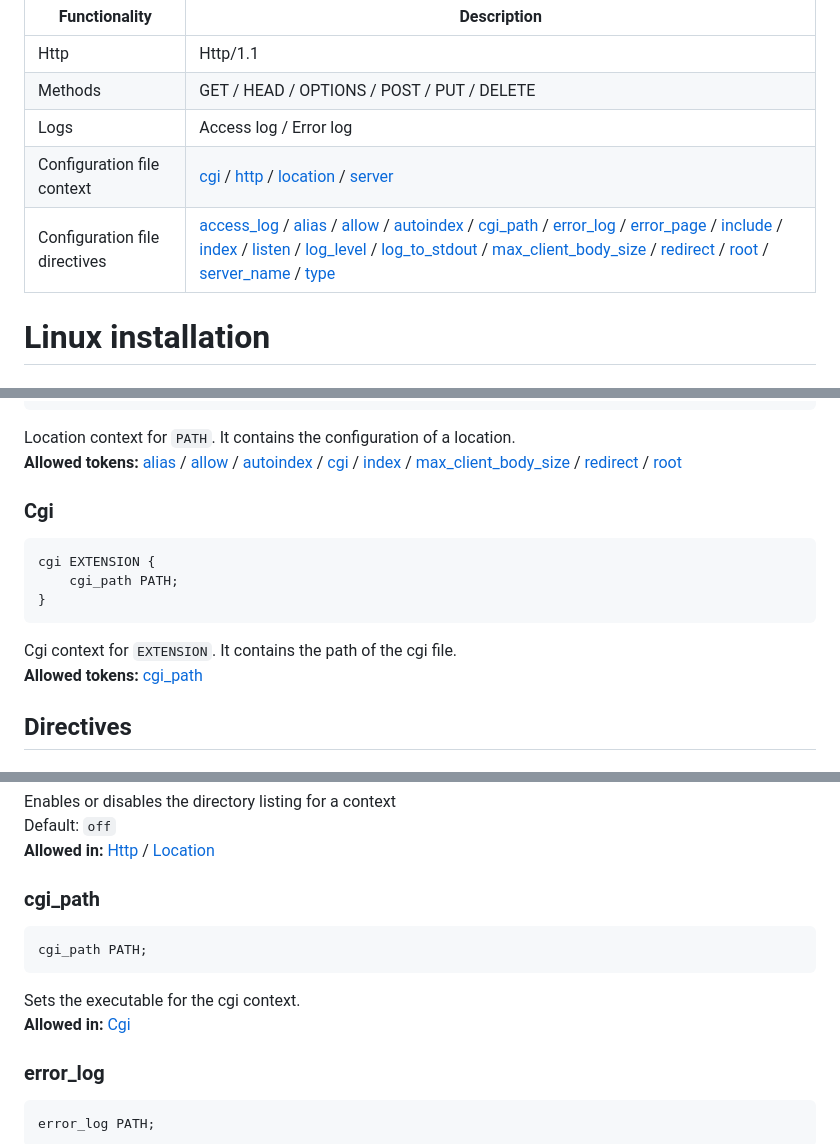
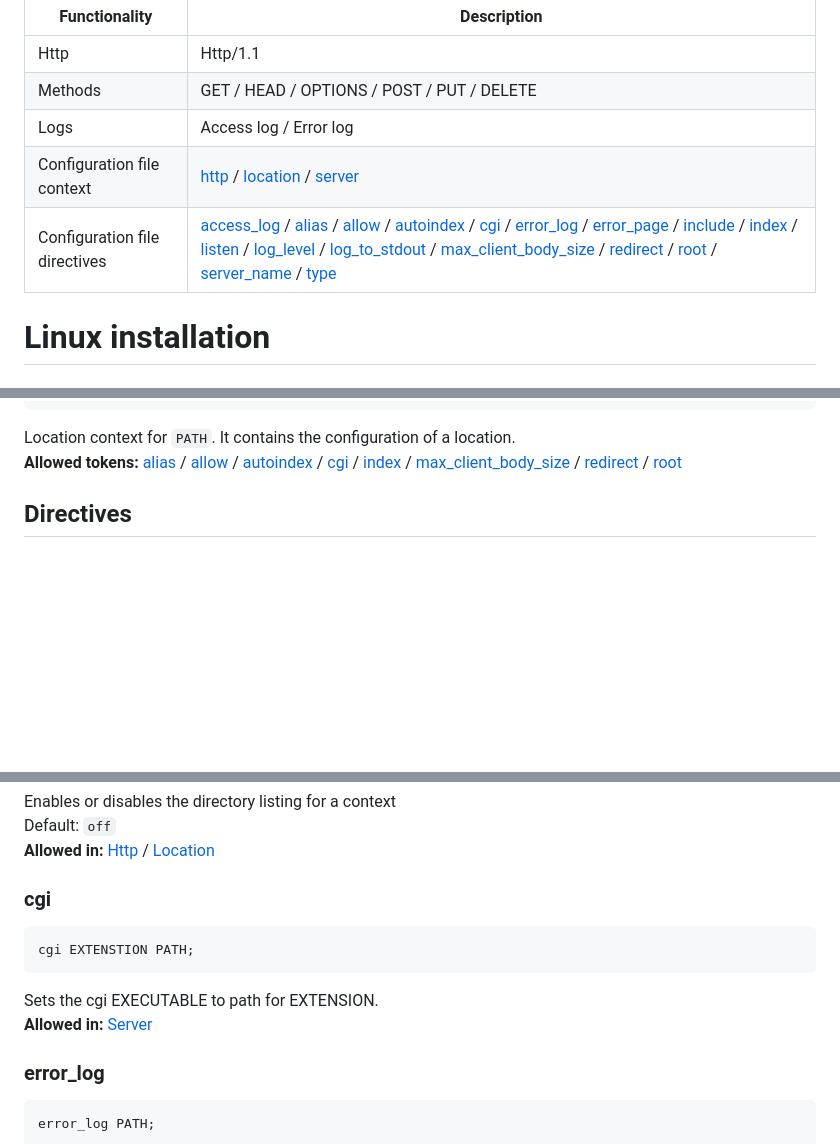
Before and after one commit to PythonGermany/42_webserv, a Markdown page: README.md, 3 parts joined by grey strips. Drawn GitHub-style; blank space fills up the shorter version.

Commit message:
Update README.md
Changed cgi documentation

````diff
--- a/README.md
+++ b/README.md
@@ -42,8 +42,8 @@ This project is a webserver written in C++98. It's functionality is listed below
 | Http | Http/1.1 |
 | Methods | GET / HEAD / OPTIONS / POST / PUT / DELETE |
 | Logs | Access log / Error log |
-| Configuration file context | [cgi](#cgi) / [http](#http) / [location](#location) / [server](#server) |
-| Configuration file directives | [access_log](#access_log) / [alias](#alias) / [allow](#allow) / [autoindex](#autoindex) / [cgi_path](#cgi_path) / [error_log](#error_log) / [error_page](#error_page) / [include](#include) / [index](#index) / [listen](#listen) / [log_level](#log_level) / [log_to_stdout](#log_to_stdout) / [max_client_body_size](#max_client_body_size)  / [redirect](#redirect) / [root](#root) / [server_name](#server_name) / [type](#type) |
+| Configuration file context | [http](#http) / [location](#location) / [server](#server) |
+| Configuration file directives | [access_log](#access_log) / [alias](#alias) / [allow](#allow) / [autoindex](#autoindex) / [cgi](#cgi) / [error_log](#error_log) / [error_page](#error_page) / [include](#include) / [index](#index) / [listen](#listen) / [log_level](#log_level) / [log_to_stdout](#log_to_stdout) / [max_client_body_size](#max_client_body_size)  / [redirect](#redirect) / [root](#root) / [server_name](#server_name) / [type](#type) |
 # Linux installation
 
 ## Requirements
@@ -153,15 +154,6 @@ location PATH {
 ```
 Location context for `PATH`. It contains the configuration of a location.
 **Allowed tokens:** [alias](#alias) / [allow](#allow) / [autoindex](#autoindex) / [cgi](#cgi) / [index](#index) / [max_client_body_size](#max_client_body_size) / [redirect](#redirect) / [root](#root)
-
-### Cgi
-```nginx
-cgi EXTENSION {
-    cgi_path PATH;
-}
-```
-Cgi context for `EXTENSION`. It contains the path of the cgi file.
-**Allowed tokens:** [cgi_path](#cgi_path)
 
 ## Directives
 
@@ -196,12 +188,12 @@ Enables or disables the directory listing for a context
 Default: `off`
 **Allowed in:** [Http](#http) / [Location](#location)
 
-### cgi_path
+### cgi
 ```nginx
-cgi_path PATH;
+cgi EXTENSTION PATH;
 ```
-Sets the executable for the cgi context.
-**Allowed in:** [Cgi](#cgi)
+Sets the cgi EXECUTABLE to path for EXTENSION.
+**Allowed in:** [Server](#server)
 
 ### error_log
 ```nginx
````
Also changed, not shown: other parts of README.md (+1 -0 lines).
